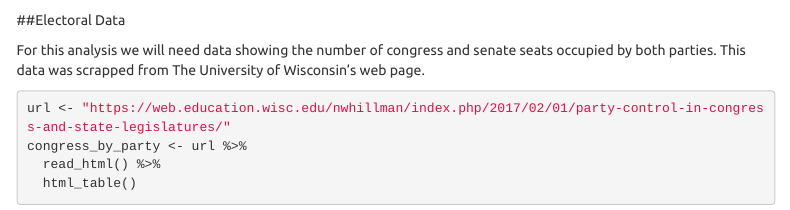
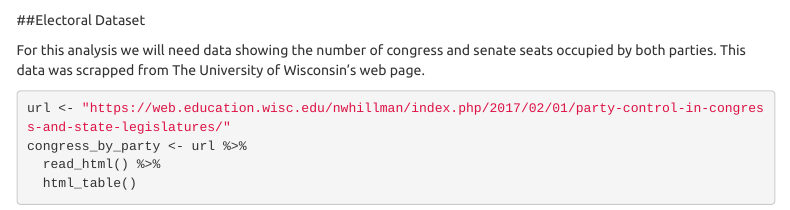
Before and after one commit to jjohn81/Data607FinalProject, an R Markdown document (607FinalProject1.Rmd): the page in a window 1100 px wide, from 2580 px down. Rendered offline with R 4.5, knitr and Pandoc, with nearby package versions; some code elsewhere in the file could not run offline; menus at the side of the page are left out.

Commit message:
Final for Delivery

````diff
--- a/607FinalProject1.Rmd
+++ b/607FinalProject1.Rmd
@@ -74,7 +74,7 @@ rpce <- fred$series.observations(series_id = 'DPCERL1Q225SBEA')
 head(rpce,n=100) %>% kable() %>% kable_styling() %>% scroll_box(height = "400px")
 ```
 
-##Electoral Data
+##Electoral Dataset
 
 For this analysis we will need data showing the number of congress and senate seats occupied by both parties. This data was scrapped from The University of Wisconsin's web page.
 
````
Also changed, not shown: 607FinalProject1.html, 3 other files.
